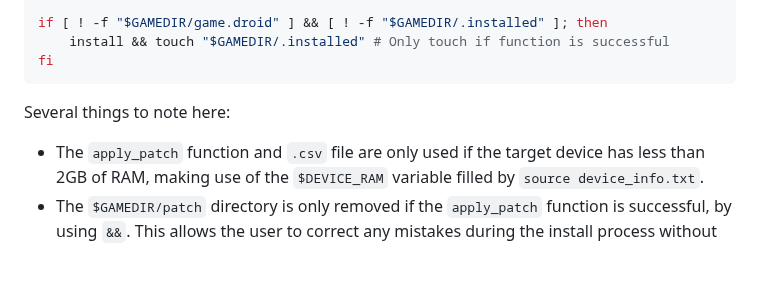
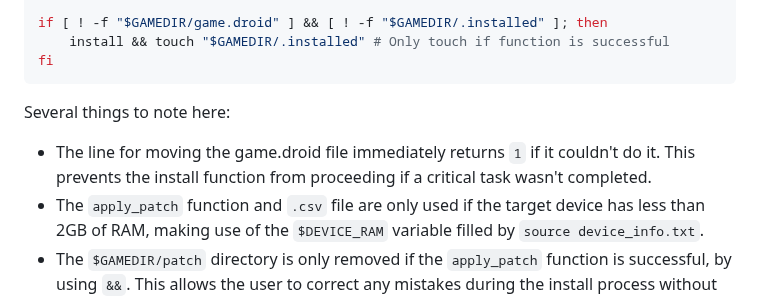
Before and after one commit to PortsMaster/PortMaster-Website, a Markdown page: content/markdown/packaging.markdown, the part around the change. Rendered like a GitHub page; blank space fills up the shorter version.

```diff
--- a/content/markdown/packaging.markdown
+++ b/content/markdown/packaging.markdown
@@ -576,6 +576,7 @@ fi
 
 Several things to note here:
 
+- The line for moving the game.droid file immediately returns `1` if it couldn't do it. This prevents the install function from proceeding if a critical task wasn't completed.
 - The `apply_patch` function and `.csv` file are only used if the target device has less than 2GB of RAM, making use of the `$DEVICE_RAM` variable filled by `source device_info.txt`.
 - The `$GAMEDIR/patch` directory is only removed if the `apply_patch` function is successful, by using `&&`. This allows the user to correct any mistakes during the install process without having to reinstall the port.
 - The `apply_patch` function itself is a nest of IF conditionals to assist with error checking. It returns `1` if it failed.
```
